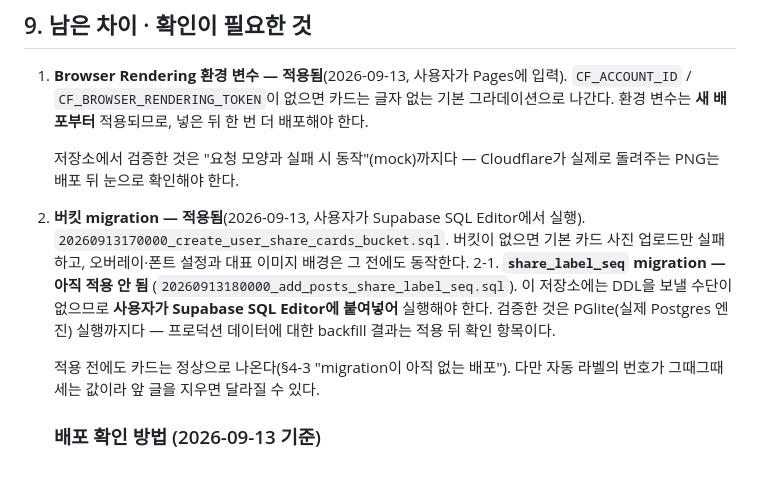
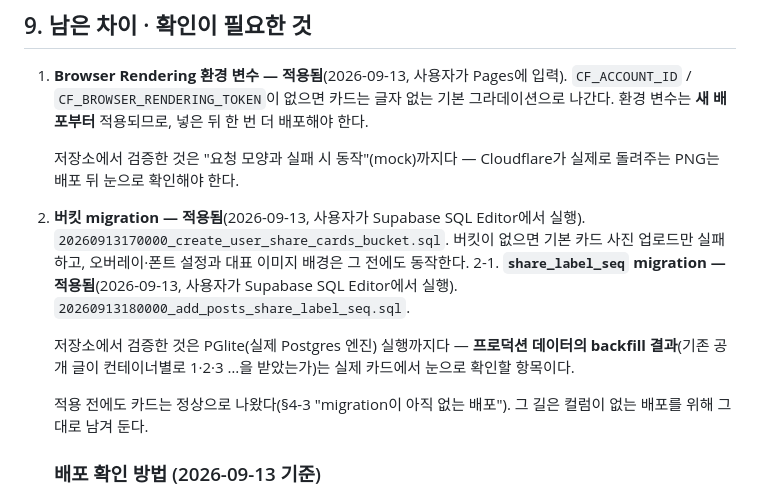
Before and after one commit to sentbysea/imory, a Markdown page: IMORY_SHARE_CARD_DESIGN.md, the part around the change. GitHub-like rendering; blank space fills up the shorter version.

Commit message:
docs: record that the share label sequence migration is applied
Co-Authored-By: Claude Opus 5 <noreply@anthropic.com>

```diff
--- a/IMORY_SHARE_CARD_DESIGN.md
+++ b/IMORY_SHARE_CARD_DESIGN.md
@@ -592,15 +592,16 @@ folder/sort_order migration도 함께 올려서 **트리거 실행 순서**를
    Editor에서 실행). `20260913170000_create_user_share_cards_bucket.sql`.
    버킷이 없으면 기본 카드 사진 업로드만 실패하고, 오버레이·폰트
    설정과 대표 이미지 배경은 그 전에도 동작한다.
-2-1. **`share_label_seq` migration — 아직 적용 안 됨**
-   (`20260913180000_add_posts_share_label_seq.sql`). 이 저장소에는 DDL을
-   보낼 수단이 없으므로 **사용자가 Supabase SQL Editor에 붙여넣어**
-   실행해야 한다. 검증한 것은 PGlite(실제 Postgres 엔진) 실행까지다 —
-   프로덕션 데이터에 대한 backfill 결과는 적용 뒤 확인 항목이다.
+2-1. **`share_label_seq` migration — 적용됨**(2026-09-13, 사용자가
+   Supabase SQL Editor에서 실행).
+   `20260913180000_add_posts_share_label_seq.sql`.
 
-   적용 전에도 카드는 정상으로 나온다(§4-3 "migration이 아직 없는
-   배포"). 다만 자동 라벨의 번호가 그때그때 세는 값이라 앞 글을 지우면
-   달라질 수 있다.
+   저장소에서 검증한 것은 PGlite(실제 Postgres 엔진) 실행까지다 —
+   **프로덕션 데이터의 backfill 결과**(기존 공개 글이 컨테이너별로
+   1·2·3 …을 받았는가)는 실제 카드에서 눈으로 확인할 항목이다.
+
+   적용 전에도 카드는 정상으로 나왔다(§4-3 "migration이 아직 없는
+   배포"). 그 길은 컬럼이 없는 배포를 위해 그대로 남겨 둔다.
 
    ### 배포 확인 방법 (2026-09-13 기준)
 
```
